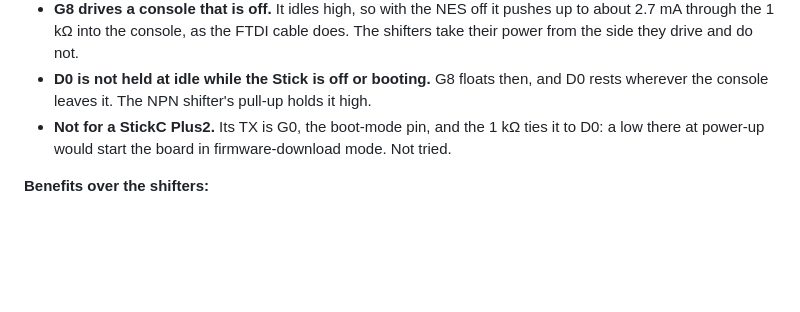
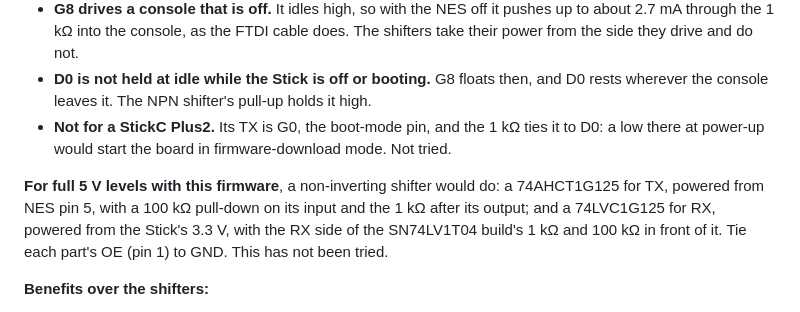
Before and after one commit to Armitage64/nesp32, a Markdown page: docs/WIRING.md, the part around one of its changes. Drawn GitHub-style; blank space fills up the shorter version.

```diff
--- a/docs/WIRING.md
+++ b/docs/WIRING.md
@@ -486,6 +475,13 @@ a SNAC adapter and on a real NES‑001.
   1 kΩ ties it to D0: a low there at power‑up would start the board in
   firmware‑download mode. Not tried.
 
+**For full 5 V levels with this firmware**, a non‑inverting shifter would
+do: a 74AHCT1G125 for TX, powered from NES pin 5, with a 100 kΩ pull‑down
+on its input and the 1 kΩ after its output; and a 74LVC1G125 for RX,
+powered from the Stick's 3.3 V, with the RX side of the SN74LV1T04 build's
+1 kΩ and 100 kΩ in front of it. Tie each part's OE (pin 1) to GND. This
+has not been tried.
+
 **Benefits over the shifters:**
 - Three resistors: nothing to orient, no lead order to check, nothing to
   go wrong with a transistor's make, and no surface‑mount parts.
```
Also changed, not shown: other parts of docs/WIRING.md (+22 -33 lines).
